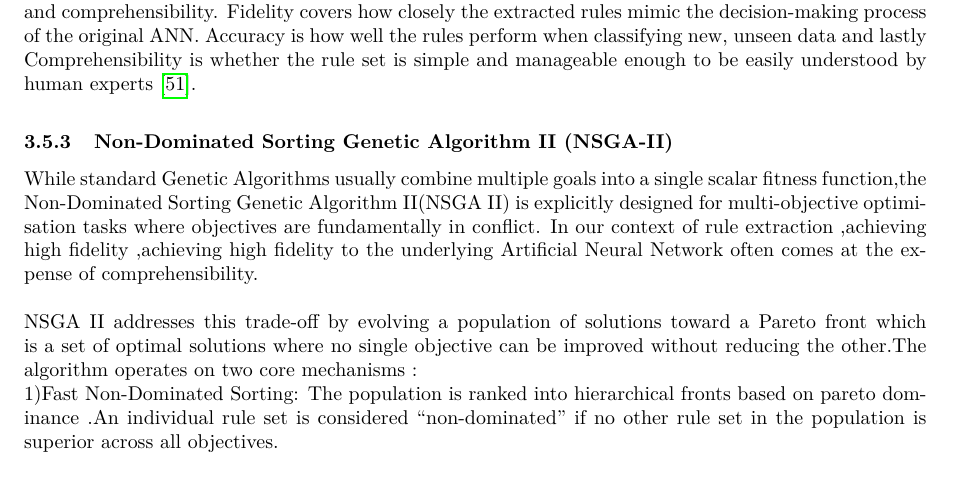
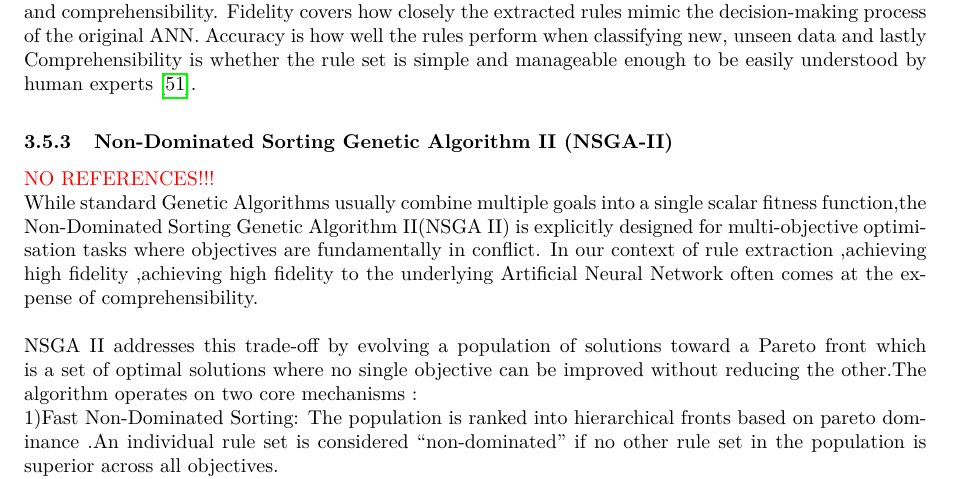
Before and after one commit to HawaIbr01/COS700-XAI-In-Cancer-Medicine-Treatment, a LaTeX document (Proposal/main.tex, which reads Proposal/sections/literature/nsga.tex): part of page 10 of 24, cut so that both start at the same text. Compiled offline with pdfLaTeX.

Commit message:
docs: add notes on changes needed

```diff
--- a/Proposal/sections/literature/nsga.tex
+++ b/Proposal/sections/literature/nsga.tex
@@ -4,6 +4,7 @@
 % INSTRUCTION: Paste existing Section 3.5.2 NSGA-II content here.
 % Convert first-person to third person throughout.
 % -------------------------------------------------------
+\textcolor{red}{NO REFERENCES!!!}\\
 While  standard Genetic Algorithms usually combine multiple goals into a single scalar fitness function,the Non-Dominated Sorting
 Genetic Algorithm II(NSGA II) is explicitly designed for multi-objective optimisation tasks where objectives are fundamentally in
 conflict. In our context of rule extraction ,achieving high fidelity ,achieving high fidelity to the underlying Artificial Neural
```
Also changed, not shown: Proposal/references.bib (+1 -0 lines), Proposal/sections/methodology/nsga.tex (+2 -1 lines).
